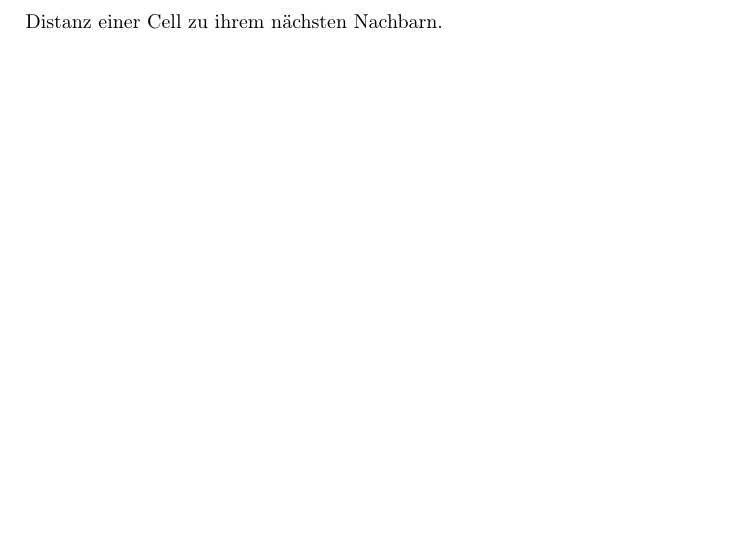
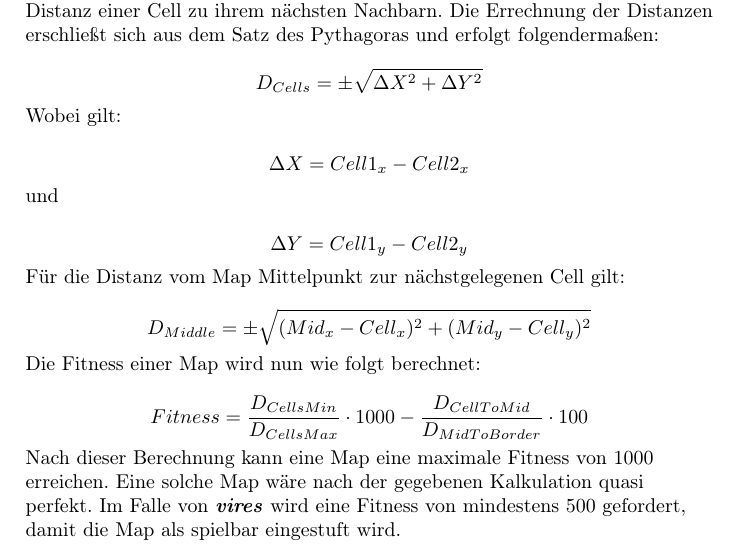
Before and after one commit to Leemyy/vires, a LaTeX document (doc/doc/vires.tex, which reads doc/doc/programmaufbau_backend.tex): part of page 18 of 20 before the commit and part of page 18 of 21 after it, cut so that both start at the same text, the shorter picture padded with empty space. Compiled offline with pdfLaTeX.

Commit message:
finished mapgen part in doc

```diff
--- a/doc/doc/programmaufbau_backend.tex
+++ b/doc/doc/programmaufbau_backend.tex
@@ -125,5 +125,3 @@ Am Anfang jeder Iteration führt die Goroutine so lange Actions aus, bis Timer i
 \end{figure}
 Ein genetischer Algorithmus arbeitet nach dem Prinzip der Evolution. Dabei werden in der 1. Generation (im Falle von \vires\ besteht jede Generation aus 8 verschiedenen Maps) alle Maps zufällig erzeugt und für jede Map wird eine den Spezifikationen des Pflichtenheftes entsprechende Fitness zugewiesen. Hat in einer Generation noch nicht mindestens eine Map die Spezifikationen erfüllt, so werden die beiden Maps mit der besten Fitness gekreuzt. Dies geschieht wie in der Genetik zufällig, was bedeutet, dass die Childmap eine zufällige Zahl von Genomen von Vater und Mutter erhält. Um weiterhin eine gewisse Zufälligkeit im Algorithmus zu gewährleisten, und um weiterhin zu garantieren, dass sich der Algorithmus nicht in einer Endlosschleife verfängt, werden bei jeder Kreuzung zu einer gewissen Wahrscheinlichkeit Mutationen eingebaut, welche ein Genom zufällig verändern. Im Fall von \vires\ wird mit einer gewissen Wahrscheinlichkeit eine Cell aus der Map entfernt und es wird eine neue, zufällige Cell hinzugefügt. Anschließend wird für die entstandende Childcell eine eigene Fitness berechnet. Dieser Prozess wird solange wiederholt, bis eine Map die Spezifikationen erfüllt und somit als Map zum Spielen von \vires\ verwendet werden kann. Auch bei einem genetischen Algorithmus kann die benötigte Zeit zur Generierung einer Map stark vom Zufall abhängen, jedoch bei weitem nicht so ausgeprägt wie bei einem vollständig zufälligen Algorithmus.
 \\
-\\
-Die Errechnung der Fitness einer Map erfolgt im Fall von \vires\ sowohl über die Distanzen zwischen Cells zueinander, als auch über die Distanzen zwischen dem Mittelpunkt der Map und den Cells. Dies hat den Vorteil, dass die Bildung eines leeren Kreises in der Mitte der Map verhindert wird. Unterschreiten die Distanzen zwischen den Cells einen gewissen Schwellwert(beispielsweise Cells kollidieren bei der Generation miteinander), so wird die Fitness der Map auf 0 gesetzt und sie ist somit ungeeignet für die weitere Verwertung. Andernfalls errechnet sich die Fitness der Map aus der minimalen Distanz einer Cell zu ihrem nächsten Nachbarn, und der maximalen Distanz einer Cell zu ihrem nächsten Nachbarn.
@@ -132,2 +132,23 @@ Die Errechnung der Fitness einer Map erfolgt im Fall von \vires\ sowohl über di
+Die Errechnung der Fitness einer Map erfolgt im Fall von \vires\ sowohl über die Distanzen zwischen den Cells zueinander, als auch über die Distanzen zwischen dem Mittelpunkt der Map und den Cells. Dies hat den Vorteil, dass die Bildung eines leeren Kreises in der Mitte der Map verhindert wird. Unterschreiten die Distanzen zwischen den Cells einen gewissen Schwellwert(beispielsweise Cells kollidieren bei der Generation miteinander), so wird die Fitness der Map auf 0 gesetzt und sie ist somit ungeeignet für die weitere Verwertung. Andernfalls errechnet sich die Fitness der Map aus der minimalen Distanz einer Cell zu ihrem nächsten Nachbarn, und der maximalen Distanz einer Cell zu ihrem nächsten Nachbarn. Die Errechnung der Distanzen erschließt sich aus dem Satz des Pythagoras und erfolgt folgendermaßen:\\
+\begin{equation*}
+D_{Cells} = \pm \sqrt{\Delta X^2 + \Delta Y^2}
+\end{equation*}
+Wobei gilt: \\
+\begin{equation*}
+\Delta X = Cell1_x - Cell2_x
+\end{equation*}
+und \\
+\begin{equation*}
+\Delta Y = Cell1_y - Cell2_y
+\end{equation*}
+Für die Distanz vom Map Mittelpunkt zur nächstgelegenen Cell gilt: \\
+\begin{equation*}
+D_{Middle} = \pm \sqrt{(Mid_x - Cell_x)^2 + (Mid_y - Cell_y)^2}
+\end{equation*}
+Die Fitness einer Map wird nun wie folgt berechnet: \\
+\begin{equation*}
+Fitness = \frac{D_{CellsMin}}{D_{CellsMax}} \cdot 1000 - \frac{D_{CellToMid}}{D_{MidToBorder}} \cdot 100
+\end{equation*}
+Nach dieser Berechnung kann eine Map eine maximale Fitness von 1000 erreichen. Eine solche Map wäre nach der gegebenen Kalkulation quasi perfekt. Im Falle von \vires\ wird eine Fitness von mindestens 500 gefordert, damit die Map als spielbar eingestuft wird.
 \subsubsection{vec}
 \verb+vec+ enthält Funktionen für zweidimensionale Vektormathematik.
```
Also changed, not shown: doc/doc/vires.pdf, doc/doc/programmaufbau_backend.tex (6 more changed lines), 1 other file.
